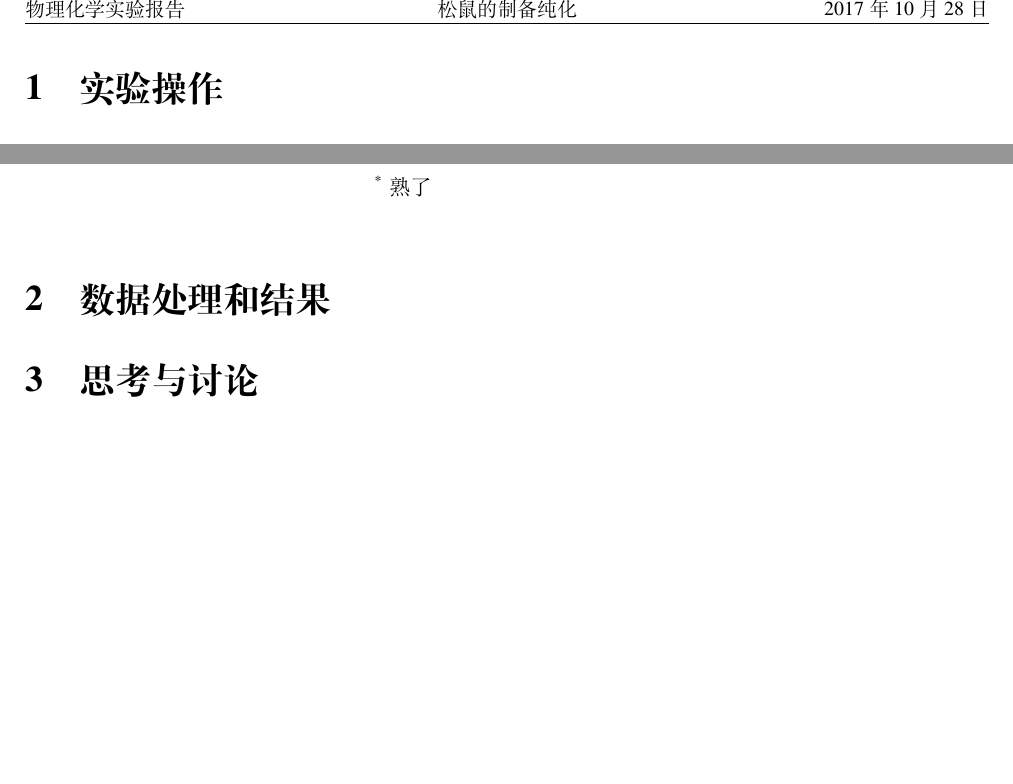
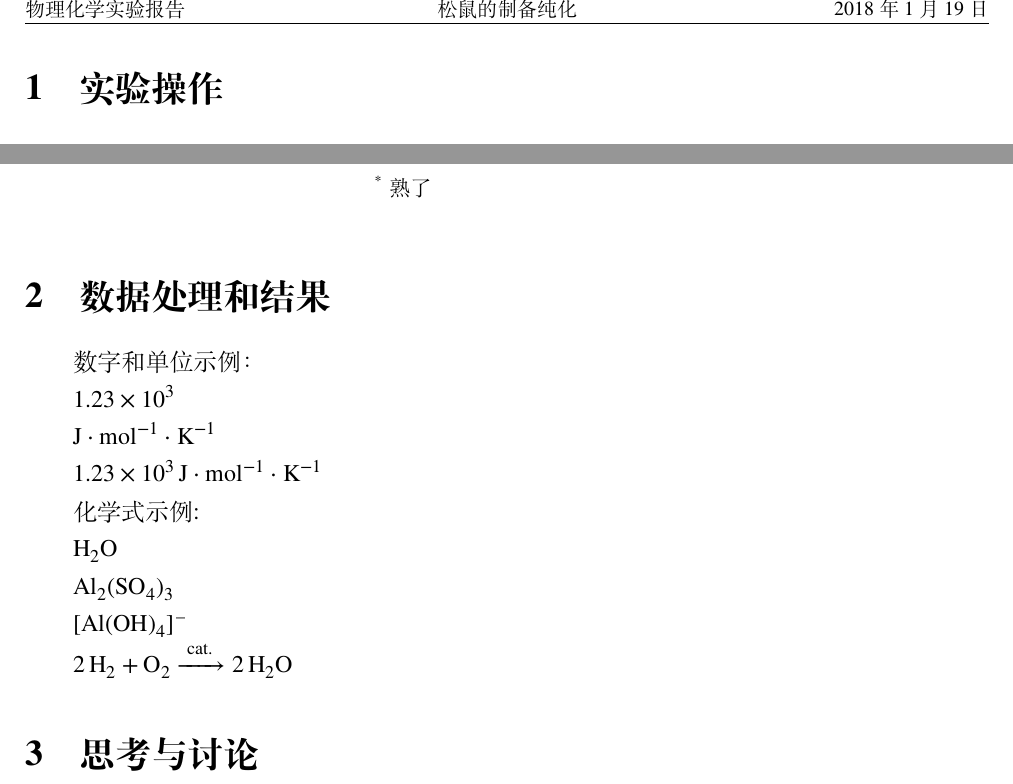
Before and after one commit to Sciurus365/PhysChemLab, a LaTeX document (PhysChemLabTemplate.tex): two parts of page 2 of 2, joined at a grey line, cut so that both start at the same text, the shorter picture padded with empty space. Compiled offline with XeLaTeX; a missing font is replaced by an installed copy or a similar font.

Commit message:
modify siunitx format; add examples for siunitx and mhchem

```diff
--- a/PhysChemLabTemplate.tex
+++ b/PhysChemLabTemplate.tex
@@ -45,7 +45,7 @@
 \pagestyle{fancy}
 \lhead{物理化学实验报告}
 \chead{松鼠的制备纯化}
-\rhead{2017年10月28日}
+\rhead{2018年1月19日}
 \lfoot{}
 \cfoot{\thepage}
 \rfoot{}
@@ -67,8 +67,10 @@
 %\aboverulesep=0ex
 
 % 使用siunitx包报告不确定度时，以下设置可以使结果以\bar(X) \pm \sigma 的形式表示
+% 使用siunitx包书写单位时，以下设置可以使单位之间加\cdot点
 \sisetup{
-	separate-uncertainty = true
+	separate-uncertainty = true,
+	inter-unit-product = \ensuremath{{}\cdot{}}
 }
 
 
@@ -168,7 +170,23 @@
 	%——————————数据处理部分——————————
 	\section{数据处理和结果}
 
+	数字和单位示例：
 
+	\num{1.23e3}
+
+	\si{J.mol^{-1}.K^{-1}}
+
+	\SI{1.23e3}{J.mol^{-1}.K^{-1}}
+
+	化学式示例:
+
+	\ce{H2O}
+
+	\ce{Al2(SO4)3}
+
+	\ce{[Al(OH)4]^-}
+
+	\ce{2H2 + O2 ->[\tr{cat.}] 2H2O}
 
 	%————————讨论部分——————————
 	\section{思考与讨论}
```
Also changed, not shown: PhysChemLabTemplate.pdf, PhysChemLabTemplate.tex (4 more changed lines).
